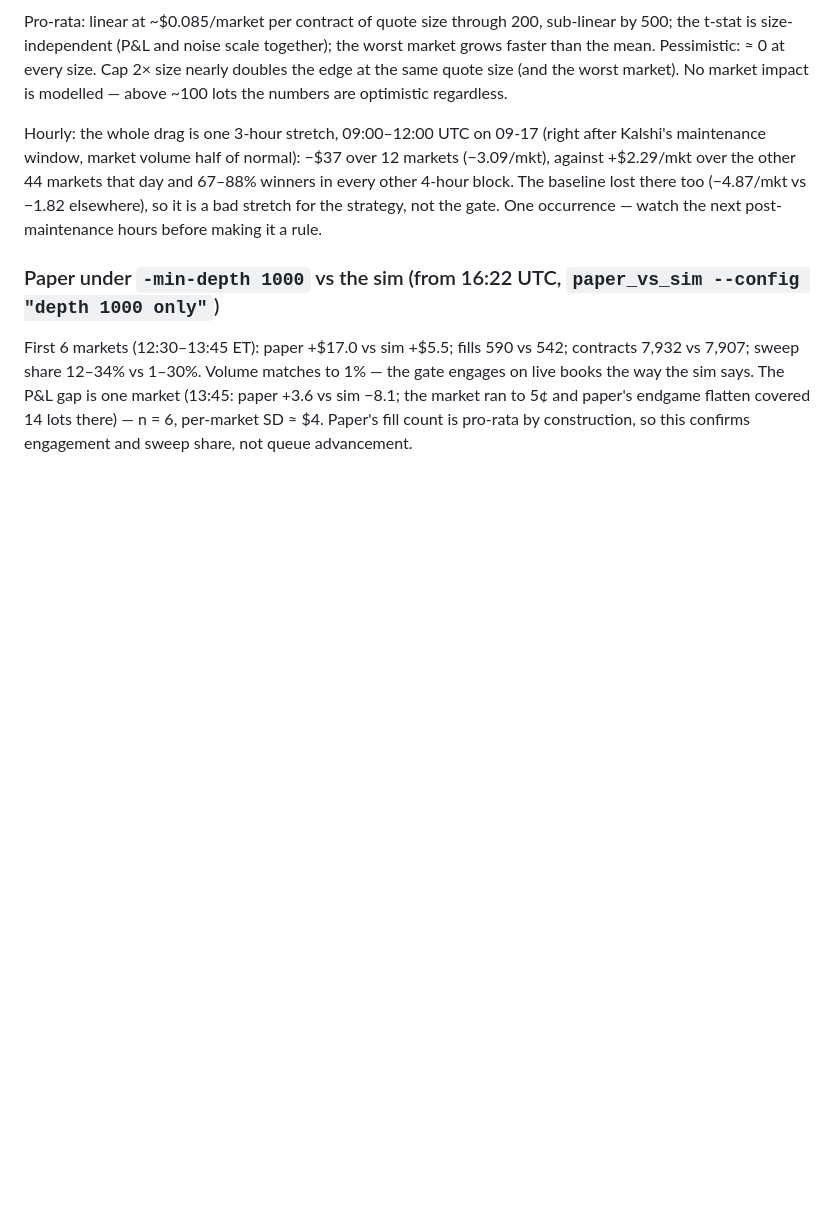
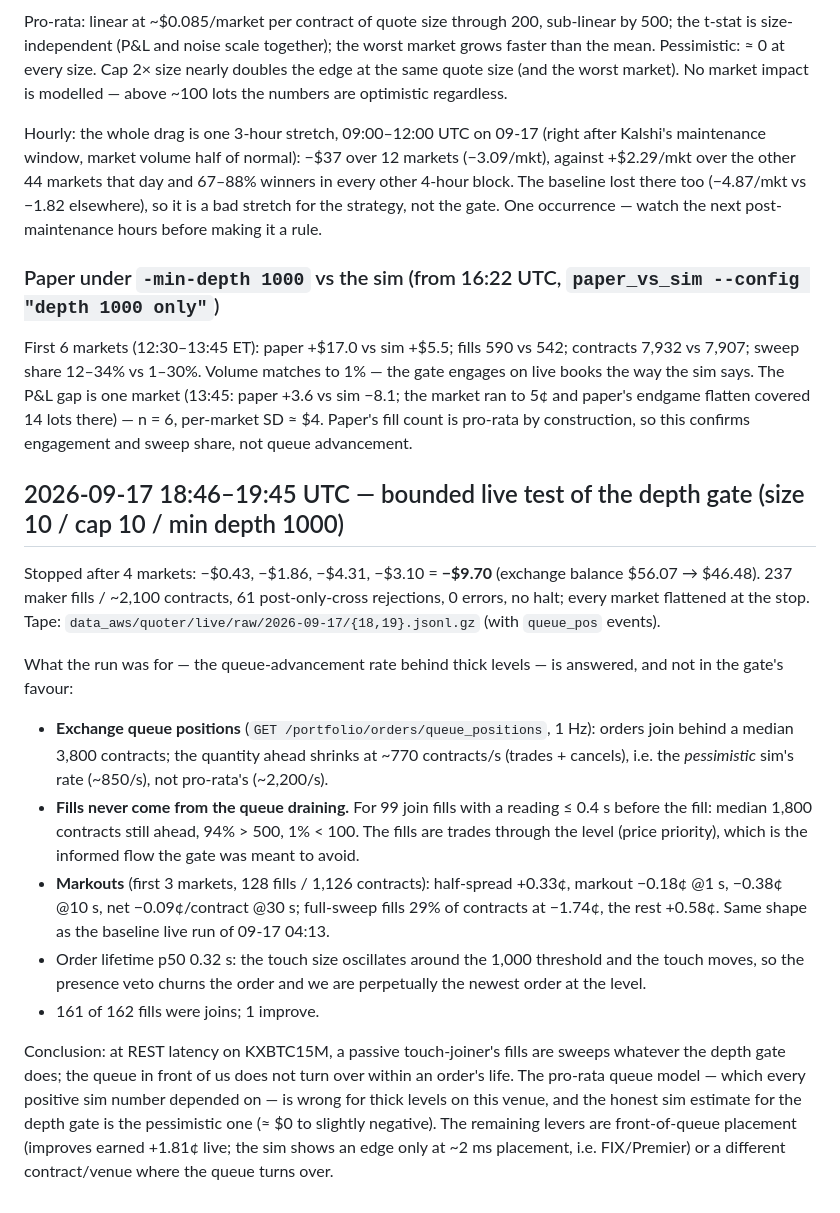
Before and after one commit to laneshetron/apma4903, a Markdown page: research/sim_findings.md, the part around the change. Drawn GitHub-style; blank space fills up the shorter version.

Commit message:
findings: bounded live test of the depth gate — fills are sweeps, queue does not drain
Co-Authored-By: Claude Opus 5 <noreply@anthropic.com>
Claude-Session: https://claude.ai/code/session_01MgnKNmTqGNB2sCKrdQVkEW

```diff
--- a/research/sim_findings.md
+++ b/research/sim_findings.md
@@ -491,3 +491,17 @@ Hourly: the whole drag is one 3-hour stretch, 09:00–12:00 UTC on 09-17 (right
 ### Paper under `-min-depth 1000` vs the sim (from 16:22 UTC, `paper_vs_sim --config "depth 1000 only"`)
 
 First 6 markets (12:30–13:45 ET): paper +$17.0 vs sim +$5.5; fills 590 vs 542; contracts 7,932 vs 7,907; sweep share 12–34% vs 1–30%. Volume matches to 1% — the gate engages on live books the way the sim says. The P&L gap is one market (13:45: paper +3.6 vs sim −8.1; the market ran to 5¢ and paper's endgame flatten covered 14 lots there) — n = 6, per-market SD ≈ $4. Paper's fill count is pro-rata by construction, so this confirms engagement and sweep share, not queue advancement.
+
+## 2026-09-17 18:46–19:45 UTC — bounded live test of the depth gate (size 10 / cap 10 / min depth 1000)
+
+Stopped after 4 markets: −$0.43, −$1.86, −$4.31, −$3.10 = **−$9.70** (exchange balance $56.07 → $46.48). 237 maker fills / ~2,100 contracts, 61 post-only-cross rejections, 0 errors, no halt; every market flattened at the stop. Tape: `data_aws/quoter/live/raw/2026-09-17/{18,19}.jsonl.gz` (with `queue_pos` events).
+
+What the run was for — the queue-advancement rate behind thick levels — is answered, and not in the gate's favour:
+
+- **Exchange queue positions** (`GET /portfolio/orders/queue_positions`, 1 Hz): orders join behind a median 3,800 contracts; the quantity ahead shrinks at ~770 contracts/s (trades + cancels), i.e. the *pessimistic* sim's rate (~850/s), not pro-rata's (~2,200/s).
+- **Fills never come from the queue draining.** For 99 join fills with a reading ≤ 0.4 s before the fill: median 1,800 contracts still ahead, 94% > 500, 1% < 100. The fills are trades through the level (price priority), which is the informed flow the gate was meant to avoid.
+- **Markouts** (first 3 markets, 128 fills / 1,126 contracts): half-spread +0.33¢, markout −0.18¢ @1 s, −0.38¢ @10 s, net −0.09¢/contract @30 s; full-sweep fills 29% of contracts at −1.74¢, the rest +0.58¢. Same shape as the baseline live run of 09-17 04:13.
+- Order lifetime p50 0.32 s: the touch size oscillates around the 1,000 threshold and the touch moves, so the presence veto churns the order and we are perpetually the newest order at the level.
+- 161 of 162 fills were joins; 1 improve.
+
+Conclusion: at REST latency on KXBTC15M, a passive touch-joiner's fills are sweeps whatever the depth gate does; the queue in front of us does not turn over within an order's life. The pro-rata queue model — which every positive sim number depended on — is wrong for thick levels on this venue, and the honest sim estimate for the depth gate is the pessimistic one (≈ $0 to slightly negative). The remaining levers are front-of-queue placement (improves earned +1.81¢ live; the sim shows an edge only at ~2 ms placement, i.e. FIX/Premier) or a different contract/venue where the queue turns over.
```
